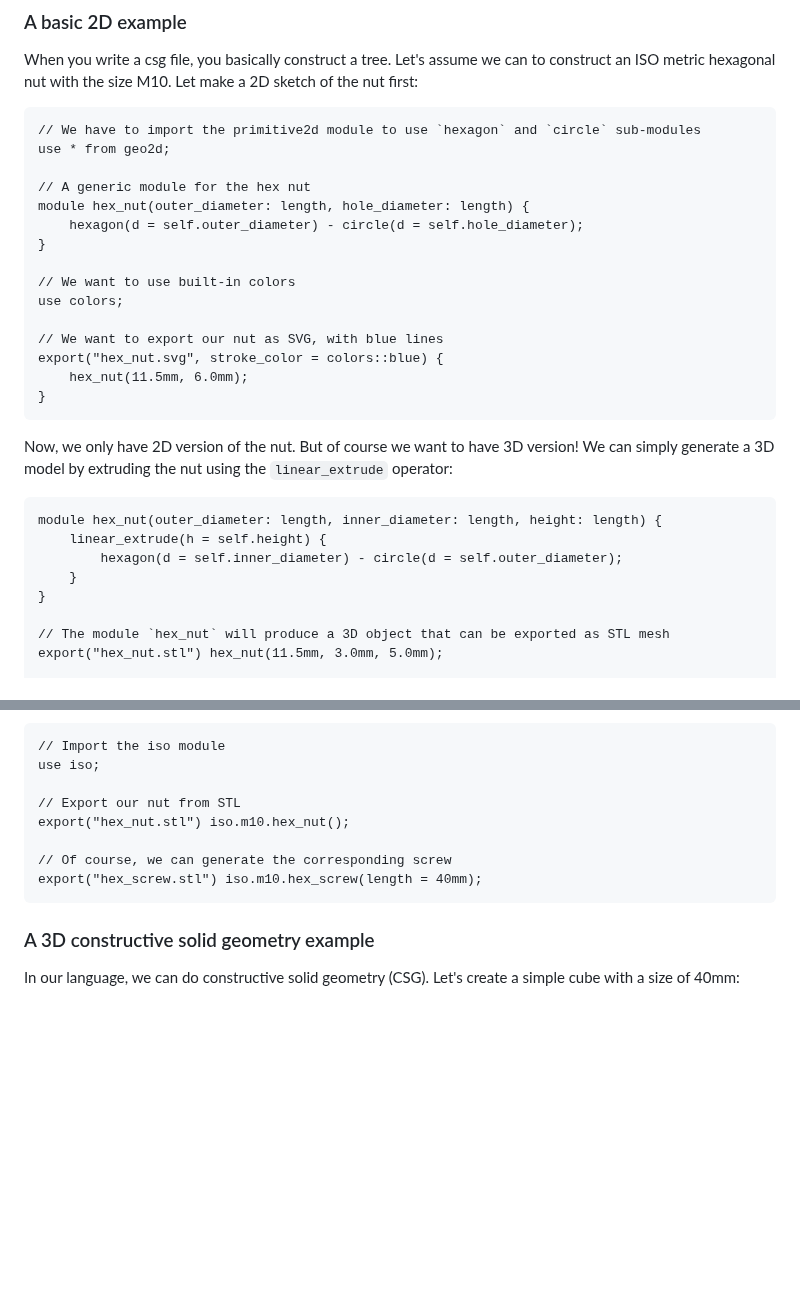
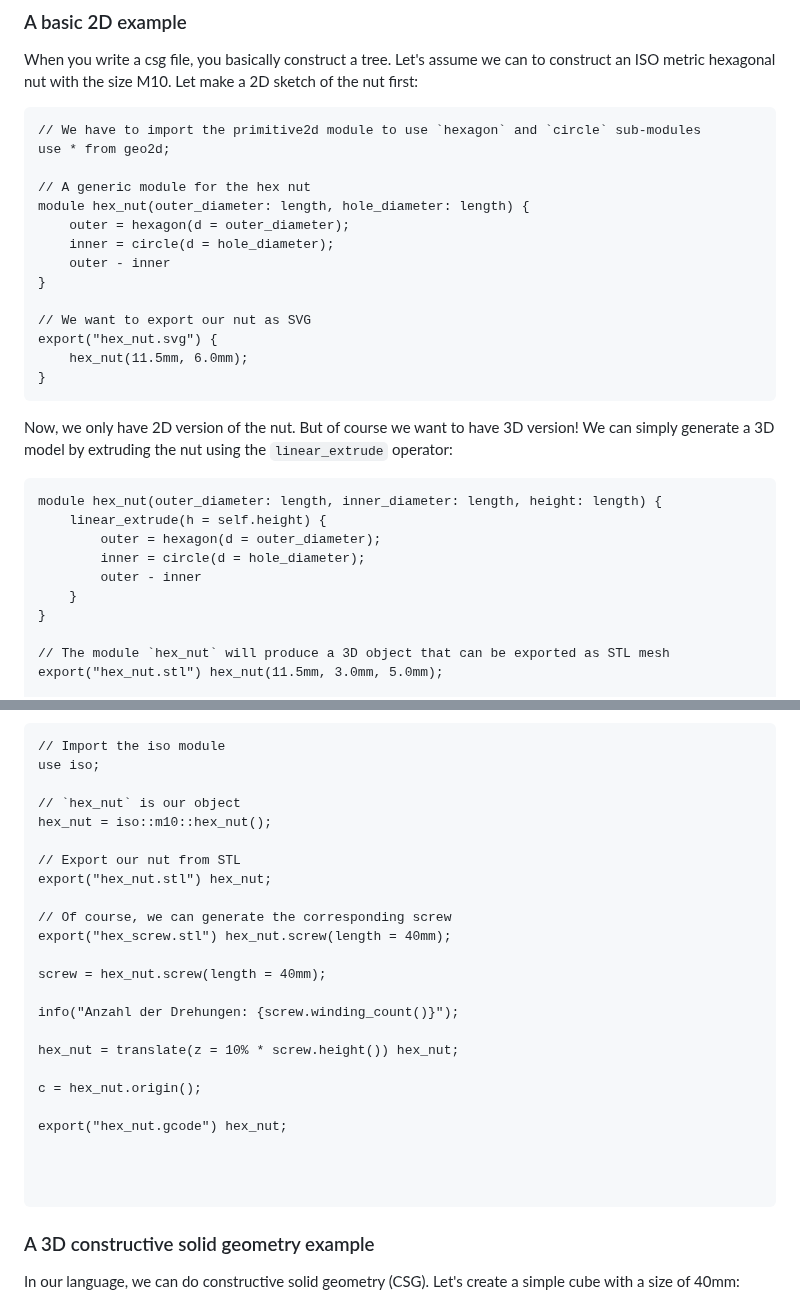
Before and after one commit to Rustfahrtagentur/microcad, a Markdown page: README.md, 2 parts joined by grey strips. GitHub-like rendering; blank space fills up the shorter version.

Commit message:
Improve README

````diff
--- a/README.md
+++ b/README.md
@@ -53,14 +53,13 @@ use * from geo2d;
 
 // A generic module for the hex nut
 module hex_nut(outer_diameter: length, hole_diameter: length) {
-    hexagon(d = self.outer_diameter) - circle(d = self.hole_diameter);
+    outer = hexagon(d = outer_diameter);
+    inner = circle(d = hole_diameter);
+    outer - inner
 }
 
-// We want to use built-in colors
-use colors;
-
-// We want to export our nut as SVG, with blue lines
-export("hex_nut.svg", stroke_color = colors::blue) {
+// We want to export our nut as SVG
+export("hex_nut.svg") {
     hex_nut(11.5mm, 6.0mm);
 }
 ```
@@ -72,7 +71,9 @@ We can simply generate a 3D model by extruding the nut using the `linear_extrude
 ```µCAD,example.B
 module hex_nut(outer_diameter: length, inner_diameter: length, height: length) {
     linear_extrude(h = self.height) {
-        hexagon(d = self.inner_diameter) - circle(d = self.outer_diameter);
+        outer = hexagon(d = outer_diameter);
+        inner = circle(d = hole_diameter);
+        outer - inner
     }
 }
 
@@ -92,11 +93,27 @@ But, even better, there is a built-in module for ISO metric nuts and screws!
 // Import the iso module
 use iso;
 
+// `hex_nut` is our object
+hex_nut = iso::m10::hex_nut();
+
 // Export our nut from STL
-export("hex_nut.stl") iso.m10.hex_nut();
+export("hex_nut.stl") hex_nut;
 
 // Of course, we can generate the corresponding screw
-export("hex_screw.stl") iso.m10.hex_screw(length = 40mm);
+export("hex_screw.stl") hex_nut.screw(length = 40mm);
+
+screw = hex_nut.screw(length = 40mm);
+
+info("Anzahl der Drehungen: {screw.winding_count()}");
+
+hex_nut = translate(z = 10% * screw.height()) hex_nut;
+
+c = hex_nut.origin();
+
+export("hex_nut.gcode") hex_nut;
+
+
+
 ```
 
 ### A 3D constructive solid geometry example
````
